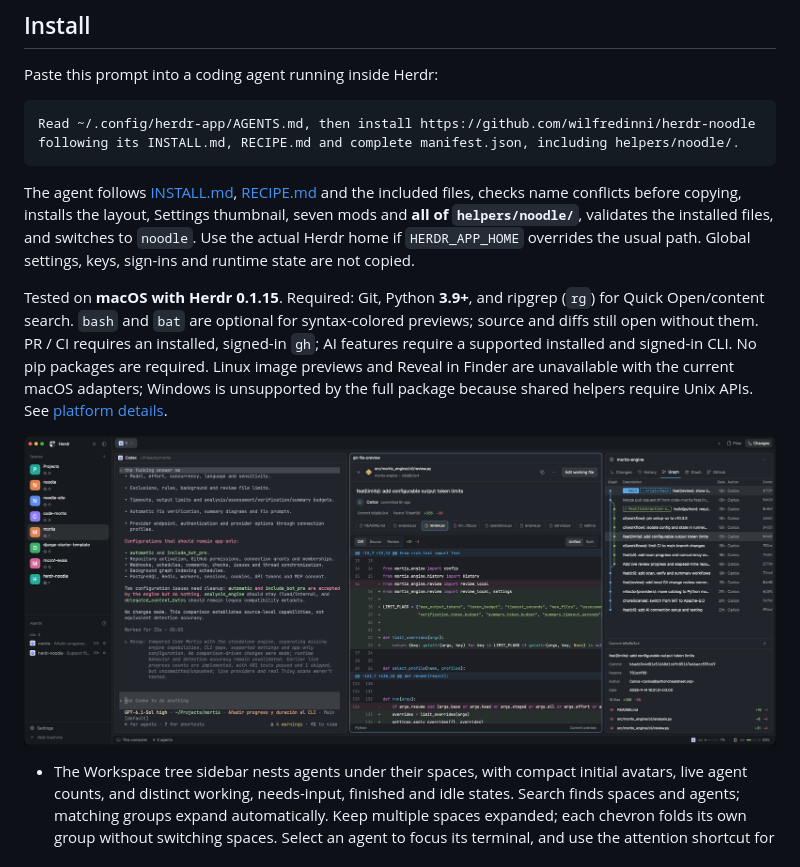
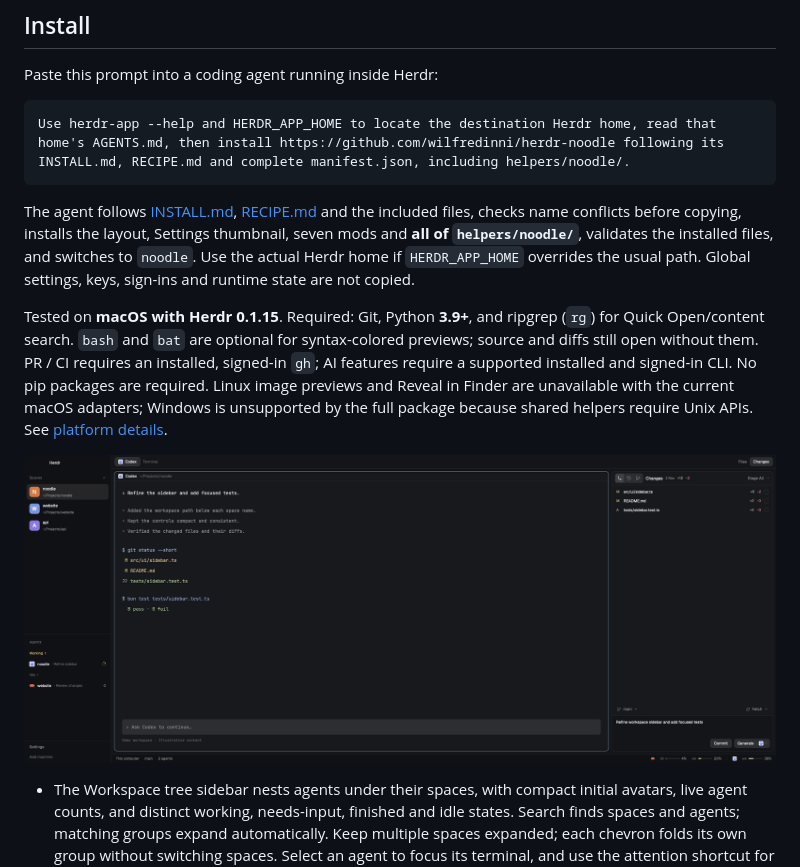
Before and after one commit to wilfredinni/herdr-noodle, a Markdown page: README.md, the part around the change. Rendered like a GitHub page; pictures changed too: preview.png.

Commit message:
docs(readme): update Herdr home discovery instructions

````diff
--- a/README.md
+++ b/README.md
@@ -7,7 +7,7 @@ A compact Herdr layout for coding agents, browsing files, reviewing Git changes,
 Paste this prompt into a coding agent running inside Herdr:
 
 ```text
-Read ~/.config/herdr-app/AGENTS.md, then install https://github.com/wilfredinni/herdr-noodle following its INSTALL.md, RECIPE.md and complete manifest.json, including helpers/noodle/.
+Use herdr-app --help and HERDR_APP_HOME to locate the destination Herdr home, read that home's AGENTS.md, then install https://github.com/wilfredinni/herdr-noodle following its INSTALL.md, RECIPE.md and complete manifest.json, including helpers/noodle/.
 ```
 
 The agent follows [INSTALL.md](INSTALL.md), [RECIPE.md](RECIPE.md) and the included files, checks name conflicts before copying, installs the layout, Settings thumbnail, seven mods and **all of `helpers/noodle/`**, validates the installed files, and switches to `noodle`. Use the actual Herdr home if `HERDR_APP_HOME` overrides the usual path. Global settings, keys, sign-ins and runtime state are not copied.
````
